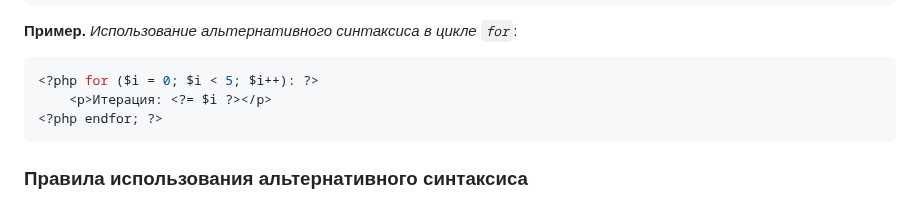
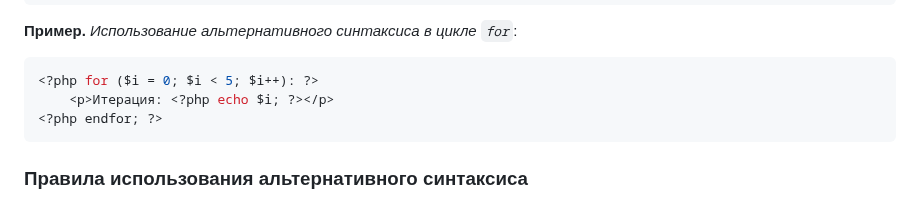
Before and after one commit to MSU-Courses/advanced-web-programming, a Markdown page: 03_Data_Types/03_06_Control_Structures.md, the part around the change. Drawn GitHub-style.

Commit message:
refactor: change to full echo syntax

````diff
--- a/03_Data_Types/03_06_Control_Structures.md
+++ b/03_Data_Types/03_06_Control_Structures.md
@@ -248,7 +248,7 @@ for ($i = 0; $i < 5; $i++) {
 
 ```php
 <?php for ($i = 0; $i < 5; $i++): ?>
-    <p>Итерация: <?= $i ?></p>
+    <p>Итерация: <?php echo $i; ?></p>
 <?php endfor; ?>
 ```
 
````
